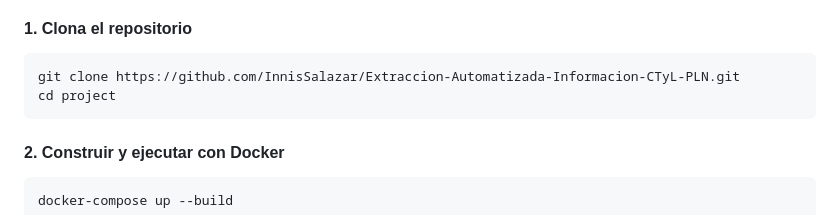
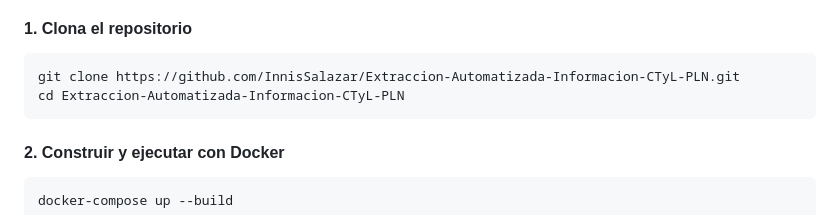
Before and after one commit to InnisSalazar/Extraccion-Automatizada-Informacion-CTyL-PLN, a Markdown page: API Extracción de Datos desde PDFs/README.md, the part around the change. Rendered like a GitHub page.

````diff
--- a/API Extracción de Datos desde PDFs/README.md
+++ b/API Extracción de Datos desde PDFs/README.md
@@ -72,7 +72,7 @@ project/
 #### **1.** Clona el repositorio
 ```bash
 git clone https://github.com/InnisSalazar/Extraccion-Automatizada-Informacion-CTyL-PLN.git
-cd project
+cd Extraccion-Automatizada-Informacion-CTyL-PLN
 ```
 
 #### **2.** Construir y ejecutar con Docker
````
